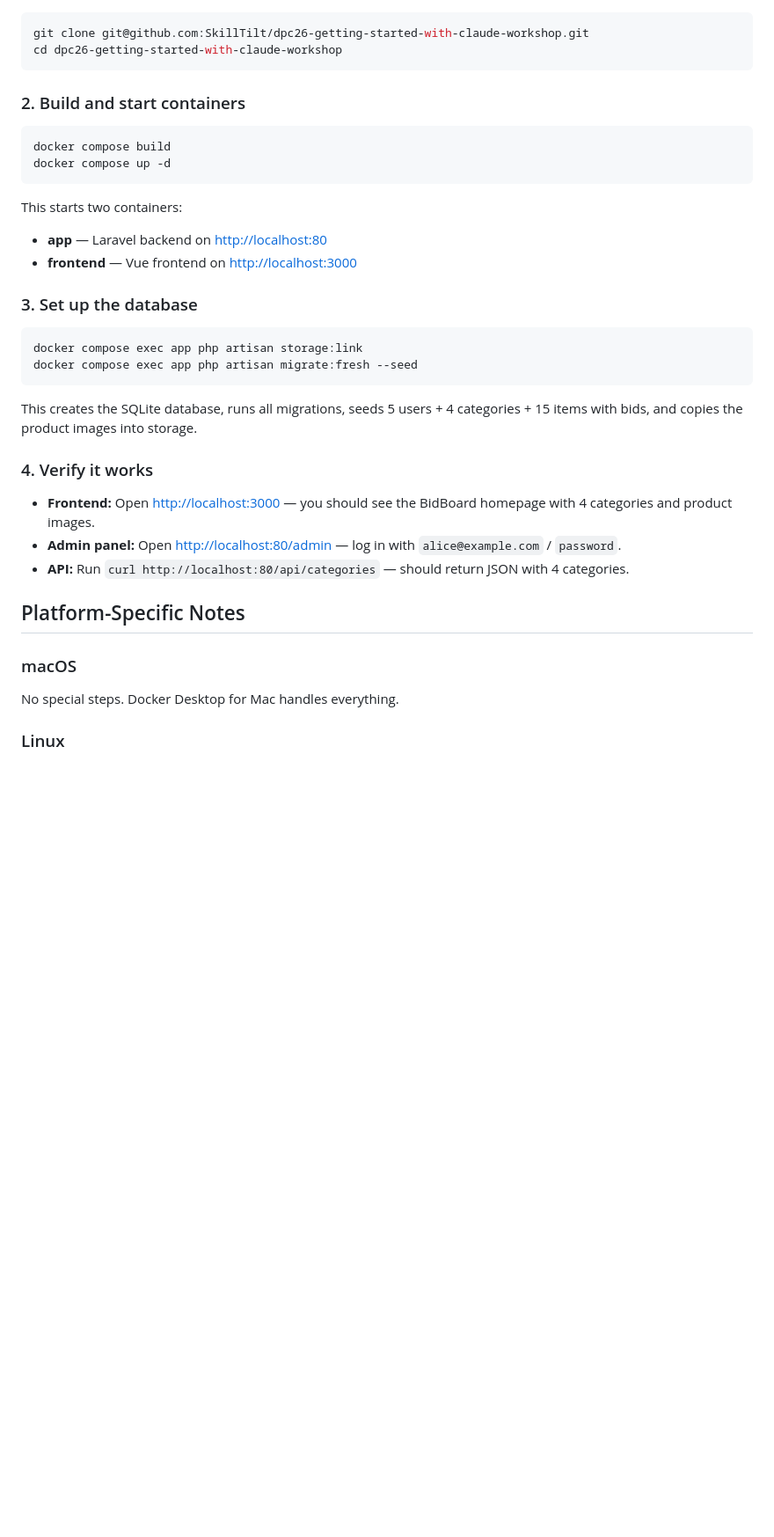
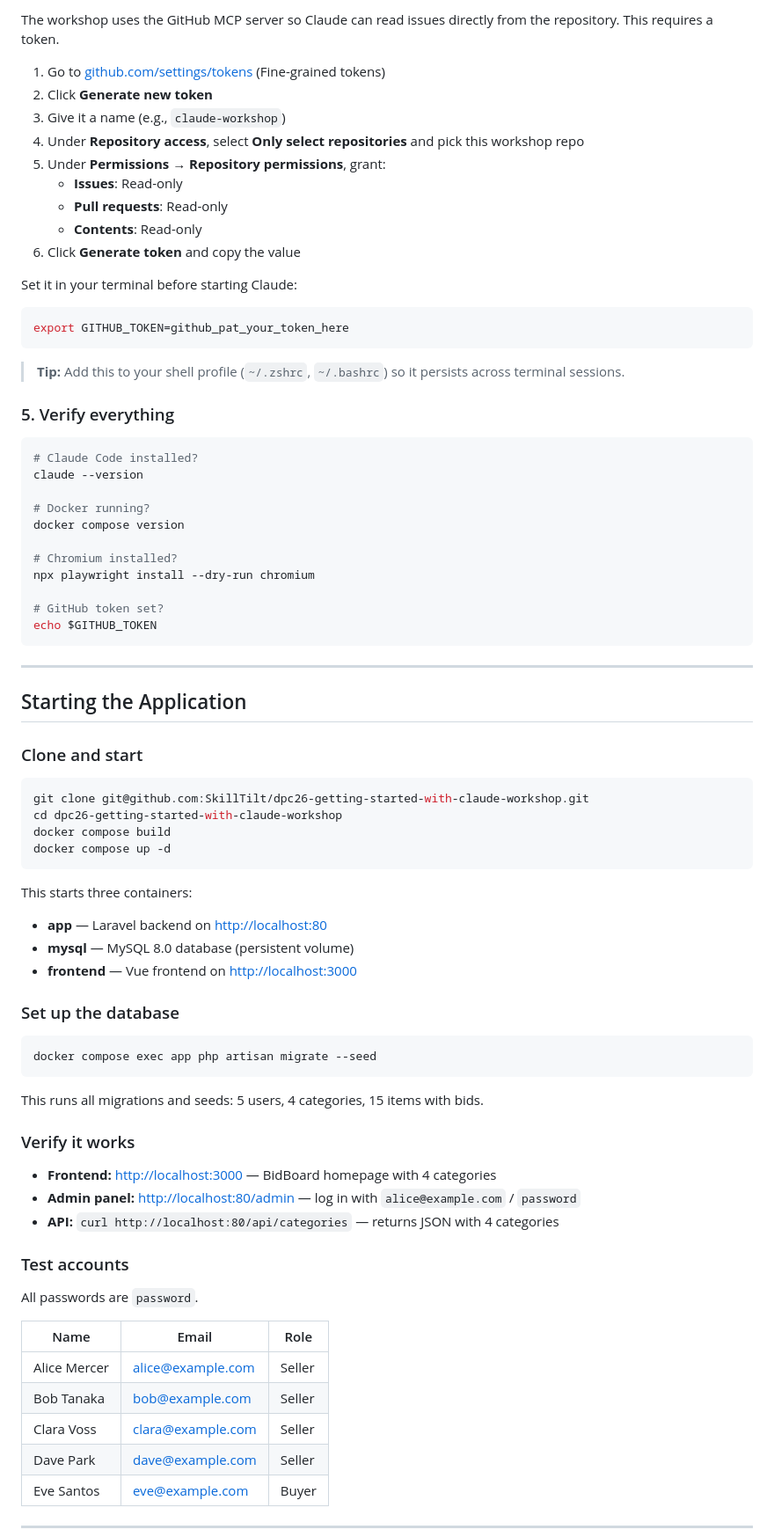
Before and after one commit to SkillTilt/dpc26-getting-started-with-claude-workshop, a Markdown page: WORKSHOP.md, the part around one of its changes. Shown at 88% size. GitHub-like rendering; blank space fills up the shorter version.

````diff
--- a/WORKSHOP.md
+++ b/WORKSHOP.md
@@ -16,40 +87,82 @@ This guide walks you through setting up the BidBoard application on your machine
+The workshop uses the GitHub MCP server so Claude can read issues directly from the repository. This requires a token.
+
+1. Go to [github.com/settings/tokens](https://github.com/settings/tokens?type=beta) (Fine-grained tokens)
+2. Click **Generate new token**
+3. Give it a name (e.g., `claude-workshop`)
+4. Under **Repository access**, select **Only select repositories** and pick this workshop repo
+5. Under **Permissions → Repository permissions**, grant:
+   - **Issues**: Read-only
+   - **Pull requests**: Read-only
+   - **Contents**: Read-only
+6. Click **Generate token** and copy the value
+
+Set it in your terminal before starting Claude:
+
+```bash
+export GITHUB_TOKEN=github_pat_your_token_here
+```
+
+> **Tip:** Add this to your shell profile (`~/.zshrc`, `~/.bashrc`) so it persists across terminal sessions.
+
+### 5. Verify everything
+
+```bash
+# Claude Code installed?
+claude --version
+
+# Docker running?
+docker compose version
+
+# Chromium installed?
+npx playwright install --dry-run chromium
+
+# GitHub token set?
+echo $GITHUB_TOKEN
+```
+
+---
+
+## Starting the Application
+
+### Clone and start
 
 ```bash
 git clone git@github.com:SkillTilt/dpc26-getting-started-with-claude-workshop.git
 cd dpc26-getting-started-with-claude-workshop
-```
-
-### 2. Build and start containers
-
-```bash
 docker compose build
 docker compose up -d
 ```
 
-This starts two containers:
+This starts three containers:
 - **app** — Laravel backend on [http://localhost:80](http://localhost:80)
+- **mysql** — MySQL 8.0 database (persistent volume)
 - **frontend** — Vue frontend on [http://localhost:3000](http://localhost:3000)
 
-### 3. Set up the database
+### Set up the database
 
 ```bash
-docker compose exec app php artisan storage:link
-docker compose exec app php artisan migrate:fresh --seed
+docker compose exec app php artisan migrate --seed
 ```
 
-This creates the SQLite database, runs all migrations, seeds 5 users + 4 categories + 15 items with bids, and copies the product images into storage.
+This runs all migrations and seeds: 5 users, 4 categories, 15 items with bids.
 
-### 4. Verify it works
+### Verify it works
 
-- **Frontend:** Open [http://localhost:3000](http://localhost:3000) — you should see the BidBoard homepage with 4 categories and product images.
-- **Admin panel:** Open [http://localhost:80/admin](http://localhost:80/admin) — log in with `alice@example.com` / `password`.
-- **API:** Run `curl http://localhost:80/api/categories` — should return JSON with 4 categories.
+- **Frontend:** [http://localhost:3000](http://localhost:3000) — BidBoard homepage with 4 categories
+- **Admin panel:** [http://localhost:80/admin](http://localhost:80/admin) — log in with `alice@example.com` / `password`
+- **API:** `curl http://localhost:80/api/categories` — returns JSON with 4 categories
 
-## Platform-Specific Notes
+### Test accounts
 
-### macOS
+All passwords are `password`.
 
-No special steps. Docker Desktop for Mac handles everything.
+| Name | Email | Role |
+|------|-------|------|
+| Alice Mercer | alice@example.com | Seller |
+| Bob Tanaka | bob@example.com | Seller |
+| Clara Voss | clara@example.com | Seller |
+| Dave Park | dave@example.com | Seller |
+| Eve Santos | eve@example.com | Buyer |
 
-### Linux
+---
 
````
Also changed, not shown: other parts of WORKSHOP.md (+159 -82 lines).
